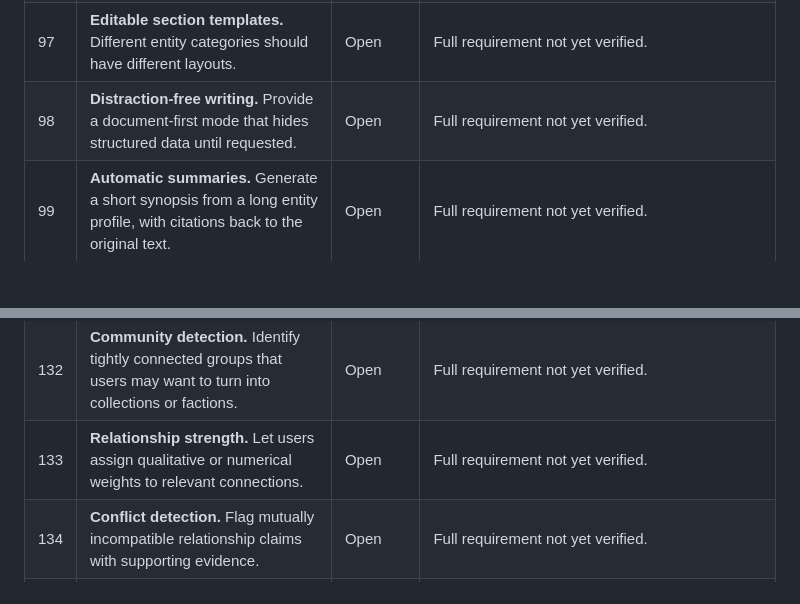
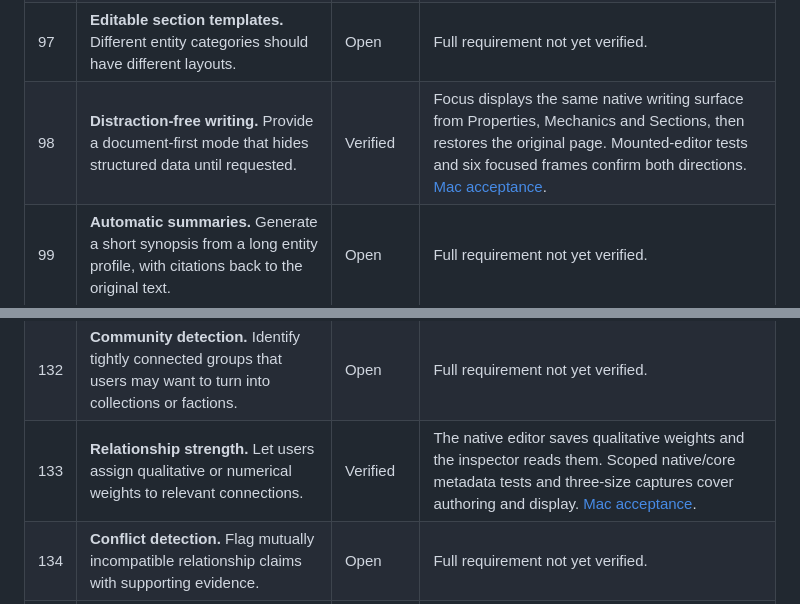
Before and after one commit to desenyon/synthesis, a Markdown page: docs/EXPANSION.md, 2 parts joined by grey strips. Rendered like a GitHub page; blank space fills up the shorter version.

```diff
--- a/docs/EXPANSION.md
+++ b/docs/EXPANSION.md
@@ -114,7 +114,7 @@ Source: [complete supplied brief](EXPANSION_SOURCE.md), SHA-256 `248e5cf11387658
 | 95 | **Editor comments and annotations.** Keep unresolved questions attached to specific text. | Open | Full requirement not yet verified. |
 | 96 | **Content completion suggestions.** Suggest missing biography fields or relevant relationships without forcing completion. | Open | Full requirement not yet verified. |
 | 97 | **Editable section templates.** Different entity categories should have different layouts. | Open | Full requirement not yet verified. |
-| 98 | **Distraction-free writing.** Provide a document-first mode that hides structured data until requested. | Open | Full requirement not yet verified. |
+| 98 | **Distraction-free writing.** Provide a document-first mode that hides structured data until requested. | Verified | Focus displays the same native writing surface from Properties, Mechanics and Sections, then restores the original page. Mounted-editor tests and six focused frames confirm both directions. [Mac acceptance](verification/expansion-parallel-final/README.md). |
 | 99 | **Automatic summaries.** Generate a short synopsis from a long entity profile, with citations back to the original text. | Open | Full requirement not yet verified. |
 | 100 | **Sidebar inspector for selected text.** Highlight a character name to create or inspect a link, relationship, event or fact. | Open | Full requirement not yet verified. |
 | 101 | **Interactive entity blocks.** Character, faction, map, event and rule nodes should have specialized designs and controls. | Open | Full requirement not yet verified. |
@@ -149,7 +149,7 @@ Source: [complete supplied brief](EXPANSION_SOURCE.md), SHA-256 `248e5cf11387658
 | 130 | **Pathfinding between entities.** Find the shortest or most relevant relationship chain connecting two records. | Open | Full requirement not yet verified. |
 | 131 | **Influence analysis.** Rank entities by configurable network measures, without equating high connectivity with narrative importance. | Open | Full requirement not yet verified. |
 | 132 | **Community detection.** Identify tightly connected groups that users may want to turn into collections or factions. | Open | Full requirement not yet verified. |
-| 133 | **Relationship strength.** Let users assign qualitative or numerical weights to relevant connections. | Open | Full requirement not yet verified. |
+| 133 | **Relationship strength.** Let users assign qualitative or numerical weights to relevant connections. | Verified | The native editor saves qualitative weights and the inspector reads them. Scoped native/core metadata tests and three-size captures cover authoring and display. [Mac acceptance](verification/expansion-parallel-final/README.md). |
 | 134 | **Conflict detection.** Flag mutually incompatible relationship claims with supporting evidence. | Open | Full requirement not yet verified. |
 | 135 | **Duplicate edge handling.** Collapse equivalent connections and clearly differentiate reciprocal relationships. | Open | Full requirement not yet verified. |
 | 136 | **Relationship history.** Select an edge to see how the connection evolved. | Open | Full requirement not yet verified. |
```
Also changed, not shown: other parts of docs/EXPANSION.md (+5 -5 lines), README.md (+1 -1 lines), docs/STATE.md (+4 -2 lines), docs/verification/expansion-parallel-final/overview-1024x768.jpg (added), docs/verification/expansion-parallel-final/overview-1440x900.jpg (added), docs/verification/expansion-parallel-final/overview-720x800.jpg (added), 4 other files.
